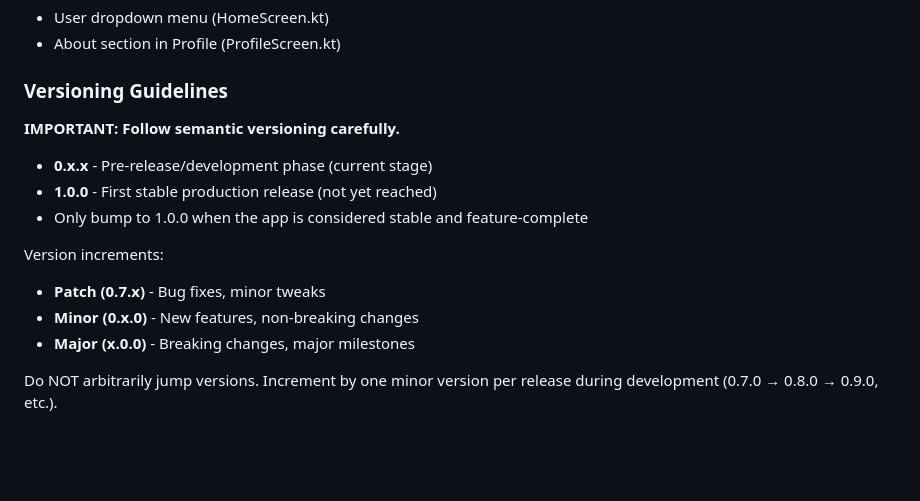
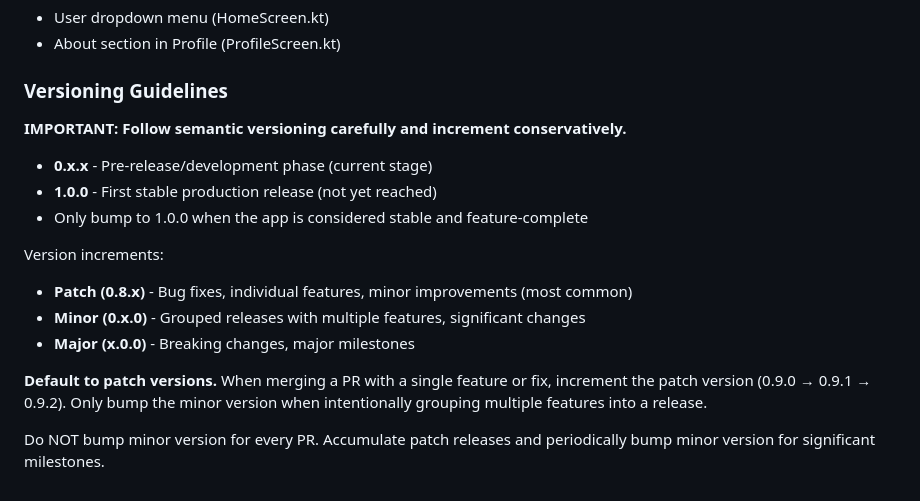
Before and after one commit to mondominator/sappho-android, a Markdown page: CLAUDE.md, the part around the change. GitHub-like rendering; blank space fills up the shorter version.

Commit message:
docs: update versioning guidelines to prefer patch versions
Default to patch version increments for individual features/fixes.
Reserve minor version bumps for grouped releases with multiple features.

Co-Authored-By: Claude Opus 4.5 <noreply@anthropic.com>

```diff
--- a/CLAUDE.md
+++ b/CLAUDE.md
@@ -507,15 +507,17 @@ The app version is displayed in two places which both use `BuildConfig.VERSION_N
 
 ### Versioning Guidelines
 
-**IMPORTANT: Follow semantic versioning carefully.**
+**IMPORTANT: Follow semantic versioning carefully and increment conservatively.**
 
 - **0.x.x** - Pre-release/development phase (current stage)
 - **1.0.0** - First stable production release (not yet reached)
 - Only bump to 1.0.0 when the app is considered stable and feature-complete
 
 Version increments:
-- **Patch (0.7.x)** - Bug fixes, minor tweaks
-- **Minor (0.x.0)** - New features, non-breaking changes
+- **Patch (0.8.x)** - Bug fixes, individual features, minor improvements (most common)
+- **Minor (0.x.0)** - Grouped releases with multiple features, significant changes
 - **Major (x.0.0)** - Breaking changes, major milestones
 
-Do NOT arbitrarily jump versions. Increment by one minor version per release during development (0.7.0 → 0.8.0 → 0.9.0, etc.).
+**Default to patch versions.** When merging a PR with a single feature or fix, increment the patch version (0.9.0 → 0.9.1 → 0.9.2). Only bump the minor version when intentionally grouping multiple features into a release.
+
+Do NOT bump minor version for every PR. Accumulate patch releases and periodically bump minor version for significant milestones.
```
